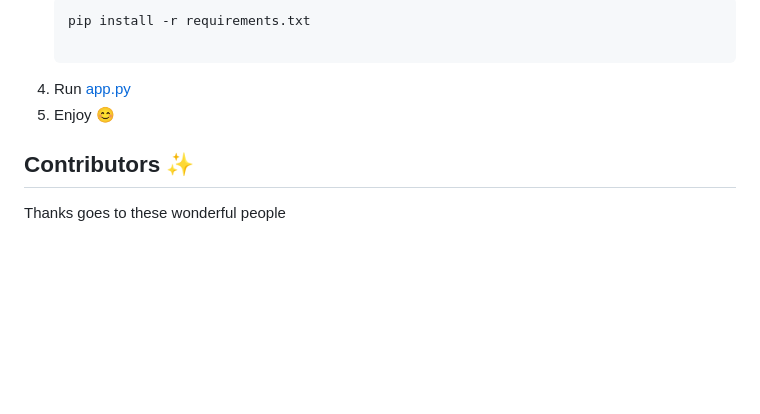
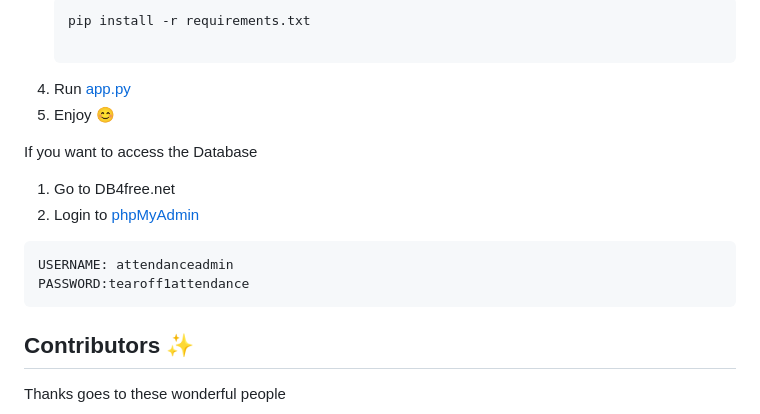
Before and after one commit to shaniacc/CSIT327-Repo_Canoy_Ylaya_Lozano_Lavador, a Markdown page: README.md, the part around the change. GitHub-like rendering; blank space fills up the shorter version.

````diff
--- a/README.md
+++ b/README.md
@@ -31,6 +31,14 @@ Checkr is a Facial Recognition Attendance Program for our Information Management
    	```
   4. Run <a href= "https://github.com/shaniacc/CSIT327-Repo_Canoy_Ylaya_Lozano_Lavador/blob/bfa2edca34047995eb86e4de4f1b78fe98c8e4b5/app.py">app.py</a>
   5. Enjoy 😊
+
+  If you want to access the Database
+  1. Go to DB4free.net
+  2. Login to <a href="https://www.db4free.net/phpMyAdmin">phpMyAdmin</a>
+   ```
+   USERNAME: attendanceadmin
+   PASSWORD:tearoff1attendance
+   ```
 
 
 
````
